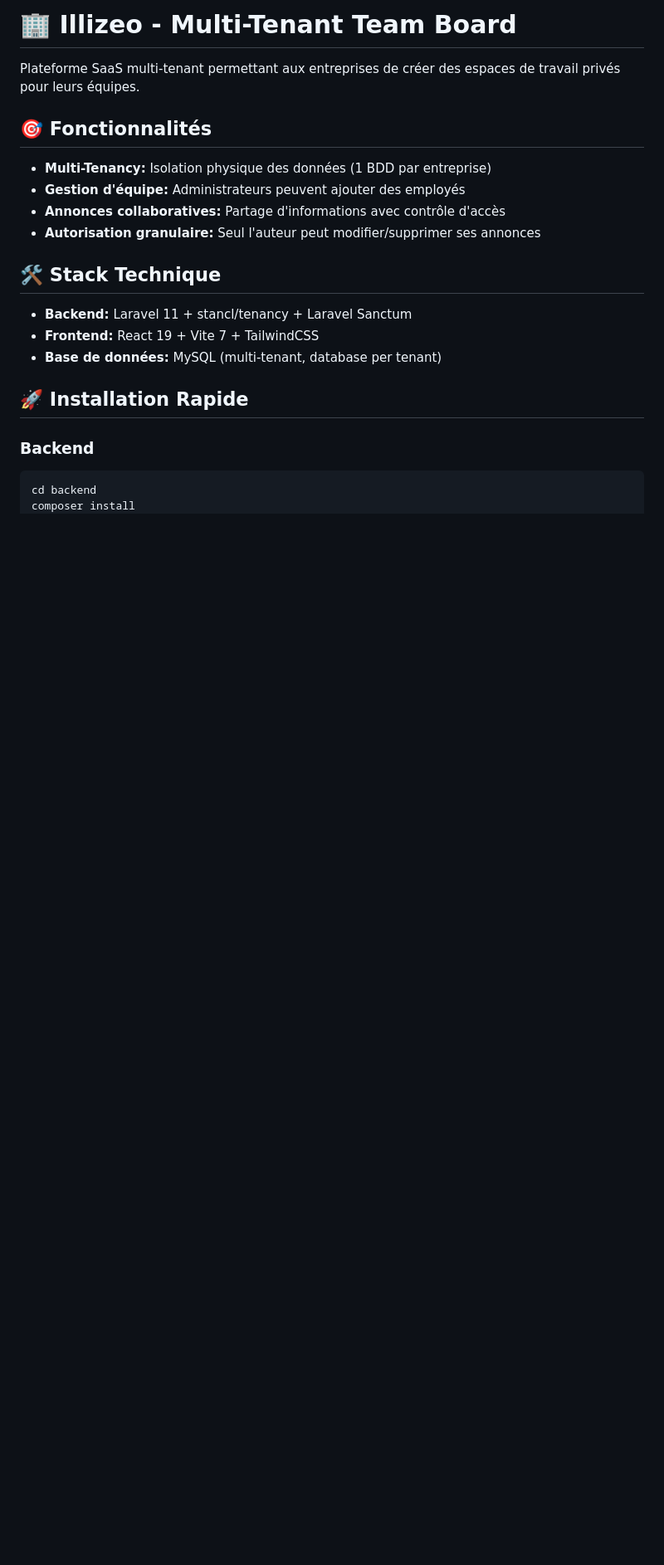
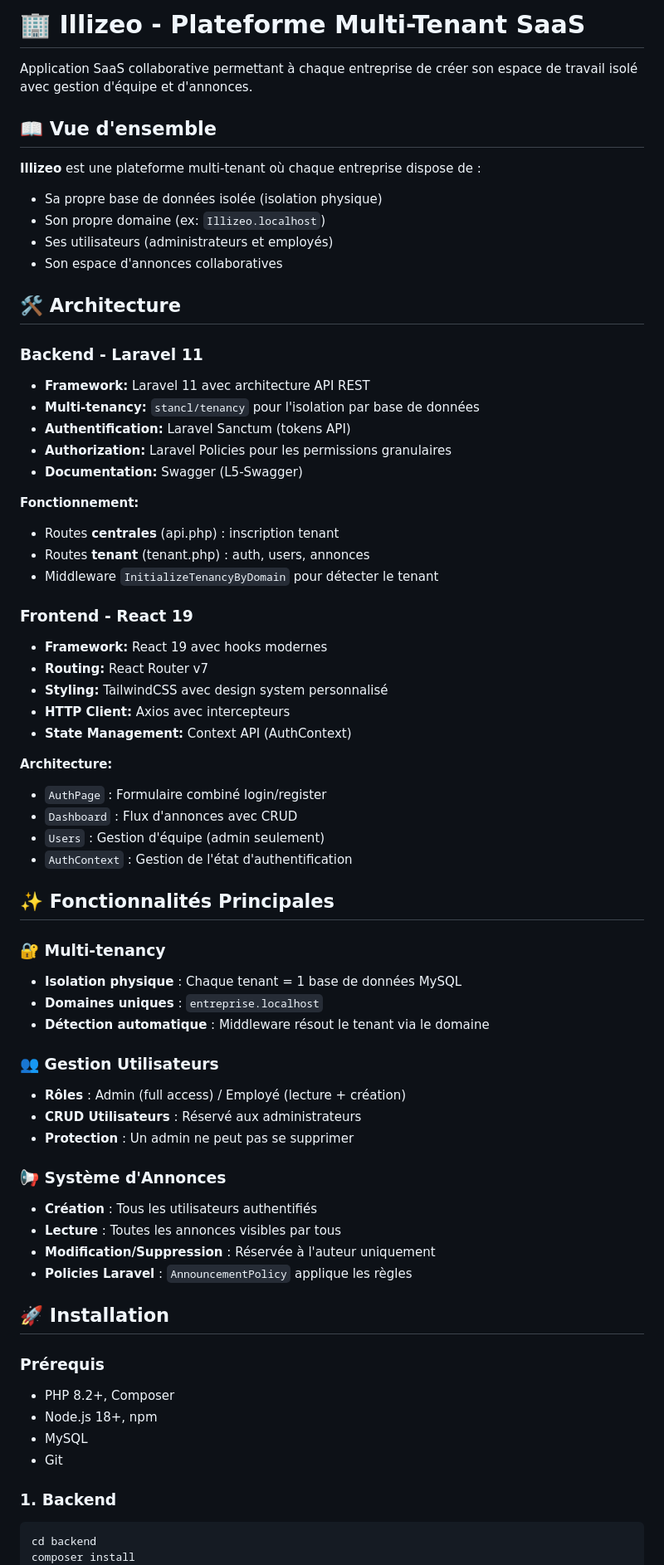
Before and after one commit to Meriem003/Illizeo, a Markdown page: README.md, the part around one of its changes. Shown at 83% size. Drawn GitHub-style; blank space fills up the shorter version.

````diff
--- a/README.md
+++ b/README.md
@@ -1,23 +1,69 @@
-# 🏢 Illizeo - Multi-Tenant Team Board
+# 🏢 Illizeo - Plateforme Multi-Tenant SaaS
 
-Plateforme SaaS multi-tenant permettant aux entreprises de créer des espaces de travail privés pour leurs équipes.
+Application SaaS collaborative permettant à chaque entreprise de créer son espace de travail isolé avec gestion d'équipe et d'annonces.
 
-## 🎯 Fonctionnalités
+## 📖 Vue d'ensemble
 
-- **Multi-Tenancy:** Isolation physique des données (1 BDD par entreprise)
-- **Gestion d'équipe:** Administrateurs peuvent ajouter des employés
-- **Annonces collaboratives:** Partage d'informations avec contrôle d'accès
-- **Autorisation granulaire:** Seul l'auteur peut modifier/supprimer ses annonces
+**Illizeo** est une plateforme multi-tenant où chaque entreprise dispose de :
+- Sa propre base de données isolée (isolation physique)
+- Son propre domaine (ex: `Illizeo.localhost`)
+- Ses utilisateurs (administrateurs et employés)
+- Son espace d'annonces collaboratives
 
-## 🛠️ Stack Technique
+## 🛠️ Architecture
 
-- **Backend:** Laravel 11 + stancl/tenancy + Laravel Sanctum
-- **Frontend:** React 19 + Vite 7 + TailwindCSS
-- **Base de données:** MySQL (multi-tenant, database per tenant)
+### Backend - Laravel 11
+- **Framework:** Laravel 11 avec architecture API REST
+- **Multi-tenancy:** `stancl/tenancy` pour l'isolation par base de données
+- **Authentification:** Laravel Sanctum (tokens API)
+- **Authorization:** Laravel Policies pour les permissions granulaires
+- **Documentation:** Swagger (L5-Swagger)
 
-## 🚀 Installation Rapide
+**Fonctionnement:**
+- Routes **centrales** (api.php) : inscription tenant
+- Routes **tenant** (tenant.php) : auth, users, annonces
+- Middleware `InitializeTenancyByDomain` pour détecter le tenant
 
-### Backend
+### Frontend - React 19
+- **Framework:** React 19 avec hooks modernes
+- **Routing:** React Router v7
+- **Styling:** TailwindCSS avec design system personnalisé
+- **HTTP Client:** Axios avec intercepteurs
+- **State Management:** Context API (AuthContext)
+
+**Architecture:**
+- `AuthPage` : Formulaire combiné login/register
+- `Dashboard` : Flux d'annonces avec CRUD
+- `Users` : Gestion d'équipe (admin seulement)
+- `AuthContext` : Gestion de l'état d'authentification
+
+## ✨ Fonctionnalités Principales
+
+### 🔐 Multi-tenancy
+- **Isolation physique** : Chaque tenant = 1 base de données MySQL
+- **Domaines uniques** : `entreprise.localhost`
+- **Détection automatique** : Middleware résout le tenant via le domaine
+
+### 👥 Gestion Utilisateurs
+- **Rôles** : Admin (full access) / Employé (lecture + création)
+- **CRUD Utilisateurs** : Réservé aux administrateurs
+- **Protection** : Un admin ne peut pas se supprimer
+
+### 📢 Système d'Annonces
+- **Création** : Tous les utilisateurs authentifiés
+- **Lecture** : Toutes les annonces visibles par tous
+- **Modification/Suppression** : Réservée à l'auteur uniquement
+- **Policies Laravel** : `AnnouncementPolicy` applique les règles
+
+## 🚀 Installation
+
+### Prérequis
+- PHP 8.2+, Composer
+- Node.js 18+, npm
+- MySQL
+- Git
+
+### 1. Backend
 
 ```bash
 cd backend
````
Also changed, not shown: other parts of README.md (+40 -68 lines), frontend-React/README.md (added).
